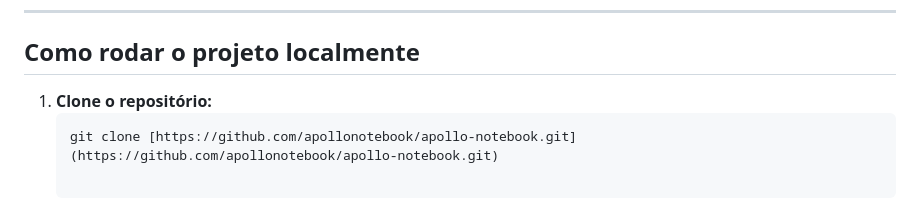
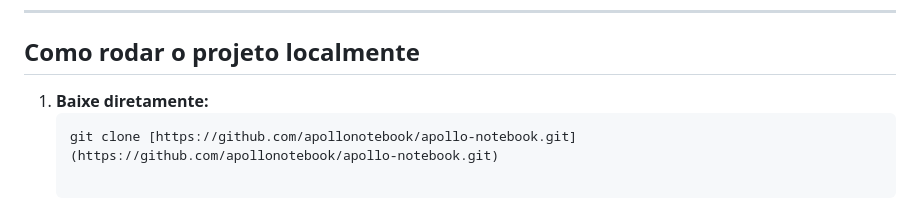
Before and after one commit to Jmknl/apollo-notebooks, a Markdown page: README.md, the part around the change. Rendered like a GitHub page.

Commit message:
Atualiza README com links de download

````diff
--- a/README.md
+++ b/README.md
@@ -57,6 +57,6 @@ PS:Quando terminava os códigos testava 3 vezes , se eu não conseguisse resolve
 
 ##  Como rodar o projeto localmente
 
-1. **Clone o repositório:**
+1. **Baixe diretamente:**
    ```bash
    git clone [https://github.com/apollonotebook/apollo-notebook.git](https://github.com/apollonotebook/apollo-notebook.git)
````
